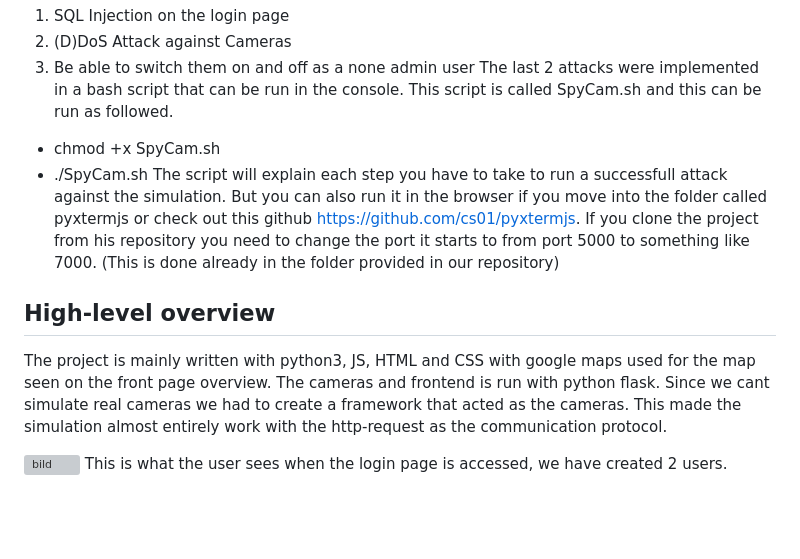
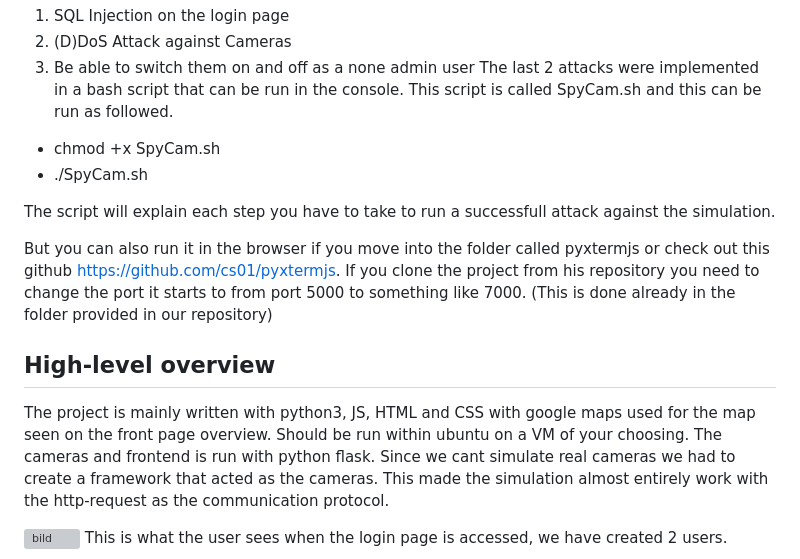
Before and after one commit to PhilippeDaele/DV1512-Sakerhetsprojekt, a Markdown page: README.md, the part around the change. Drawn GitHub-style; blank space fills up the shorter version; grey boxes are pictures that could not be loaded.

```diff
--- a/README.md
+++ b/README.md
@@ -41,13 +41,15 @@ The last 2 attacks were implemented in a bash script that can be run in the cons
 
 * chmod +x SpyCam.sh
 * ./SpyCam.sh
-  The script will explain each step you have to take to run a successfull attack against the simulation.
+
+The script will explain each step you have to take to run a successfull attack against the simulation.
+
 But you can also run it in the browser if you move into the folder called pyxtermjs or check out this github https://github.com/cs01/pyxtermjs.
 If you clone the project from his repository you need to change the port it starts to from port 5000 to something like 7000. (This is done already in the folder provided in our repository)
 
 
 ## High-level overview
-The project is mainly written with python3, JS, HTML and CSS with google maps used for the map seen on the front page overview.
+The project is mainly written with python3, JS, HTML and CSS with google maps used for the map seen on the front page overview. Should be run within ubuntu on a VM of your choosing.
 The cameras and frontend is run with python flask. Since we cant simulate real cameras we had to create a framework that acted as the cameras.
 This made the simulation almost entirely work with the http-request as the communication protocol.
 
```
